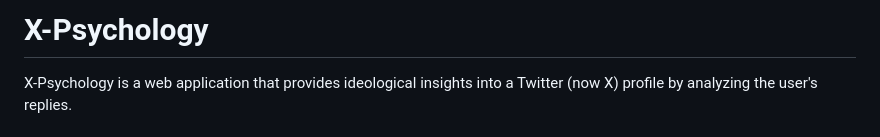
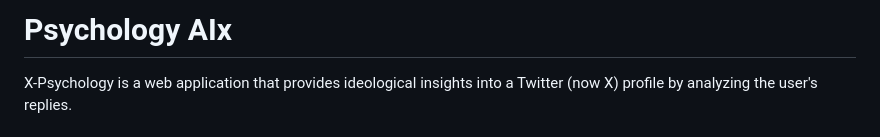
Before and after one commit to Prohibidou/PsychologyAIx, a Markdown page: README.md, the part around the change. Drawn GitHub-style.

```diff
--- a/README.md
+++ b/README.md
@@ -1,4 +1,4 @@
-# X-Psychology
+# Psychology AIx
 
 X-Psychology is a web application that provides ideological insights into a Twitter (now X) profile by analyzing the user's replies.
 ## 🎥 Demo
```
